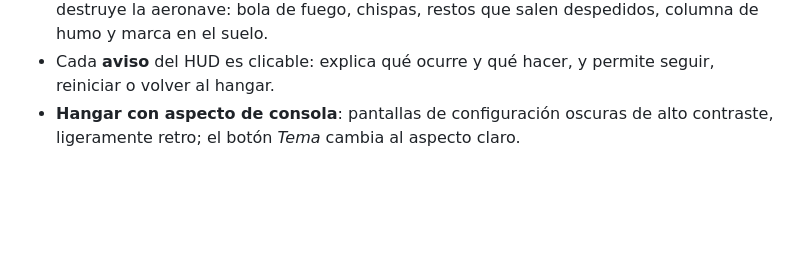
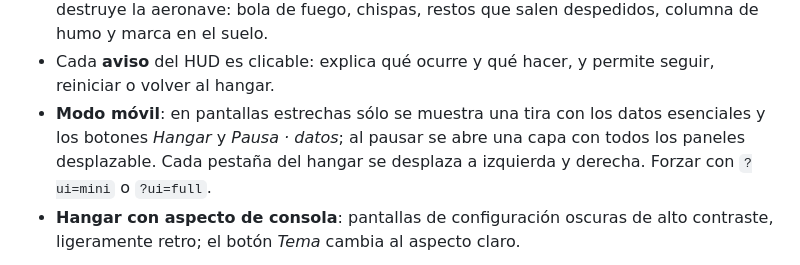
Before and after one commit to nutshell-electronica/simulador-drones, a Markdown page: README.md, the part around the change. GitHub-like rendering; blank space fills up the shorter version.

```diff
--- a/README.md
+++ b/README.md
@@ -83,6 +83,7 @@ Simulador de drones que funciona en el navegador, sin instalar nada y sin conexi
 - **Amerizaje**: salpicadura, ondas en el agua, sonido y el dron se hunde.
 - **Explosión**: un impacto contra el suelo o un edificio a más de 12 m/s (≈43 km/h) destruye la aeronave: bola de fuego, chispas, restos que salen despedidos, columna de humo y marca en el suelo.
 - Cada **aviso** del HUD es clicable: explica qué ocurre y qué hacer, y permite seguir, reiniciar o volver al hangar.
+- **Modo móvil**: en pantallas estrechas sólo se muestra una tira con los datos esenciales y los botones *Hangar* y *Pausa · datos*; al pausar se abre una capa con todos los paneles desplazable. Cada pestaña del hangar se desplaza a izquierda y derecha. Forzar con `?ui=mini` o `?ui=full`.
 - **Hangar con aspecto de consola**: pantallas de configuración oscuras de alto contraste, ligeramente retro; el botón *Tema* cambia al aspecto claro.
 
 ![Operador con la emisora junto a la plataforma](img/operador.png)
```
Also changed, not shown: README_EN.md (+1 -0 lines), img/movil-datos.png (added), img/movil-vuelo.png (added), 2 other files.
